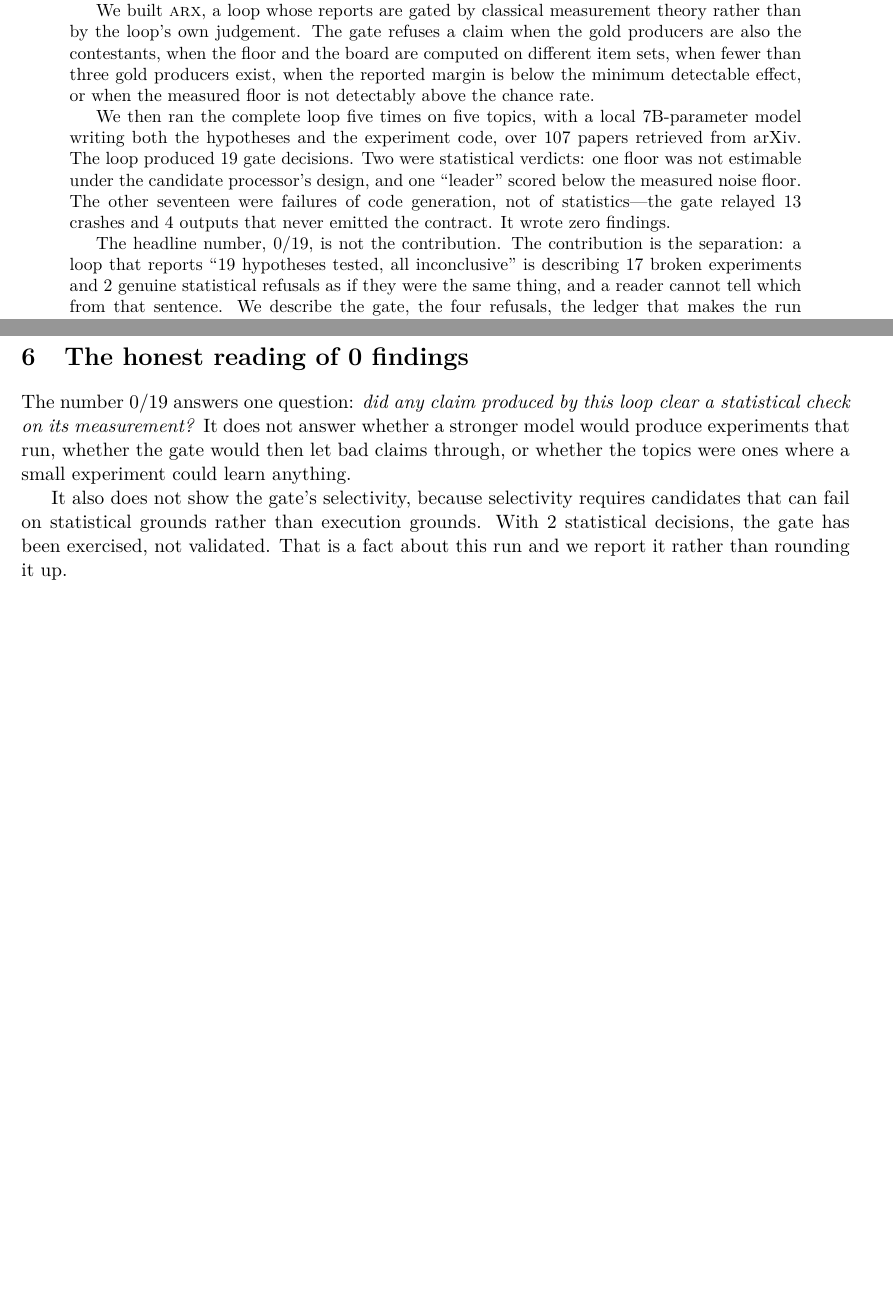
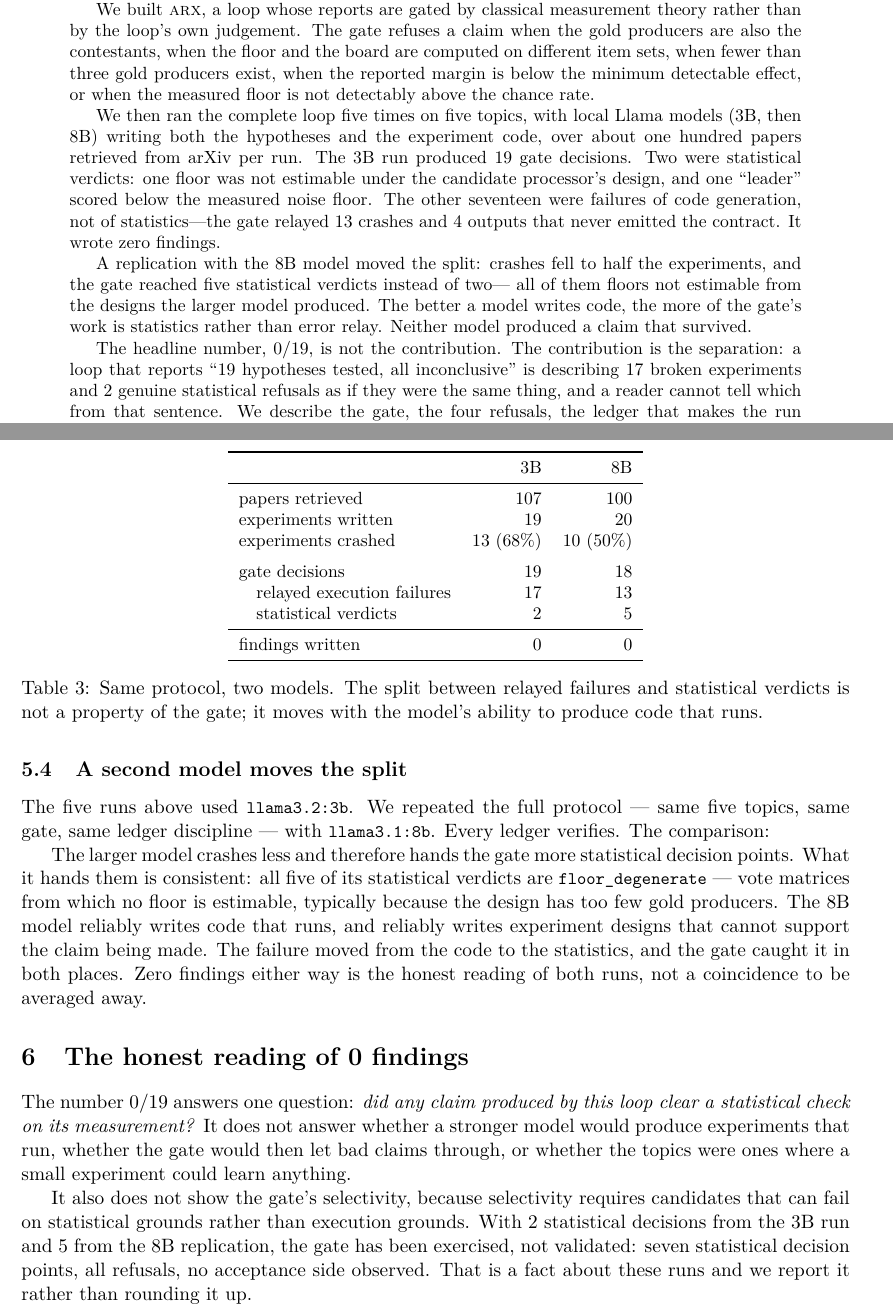
Before and after one commit to aidless/arx, a LaTeX paper (paper/main.tex): two parts of pages 1 and 4 of 5 before the commit and two parts of pages 1 and 5 of 6 after it, joined at a grey line, cut so that both start at the same text, the shorter picture padded with empty space. Compiled offline with pdfLaTeX.

Commit message:
Report the 8B replication: the split moves with model capability
Second full protocol run with llama3.1:8b, same five topics, same gate,
all five ledgers chain-valid. Comparison (scripts/compare_models.py,
read back from the ledgers):

  papers 107->100, experiments 19->20, crashes 13->10,
  relayed 17->13, statistical verdicts 2->5, findings 0->0.

All five of the 8B run's statistical verdicts are floor_degenerate:
the larger model writes code that runs more often, and writes designs
from which no floor is estimable. The failure moved from the code to
the statistics; the gate caught it in both places.

Also fixes a factual error this edit surfaced: the abstract and
introduction said '7B-parameter model'; the primary run used
llama3.2:3b. Both mentions corrected, limitations rewritten around
7 statistical decision points with 0 acceptances, method and Table 1
caption updated. main.tex gains Table 3 and Section 5.4; PDF rebuilt
(6 pages, Type1-embedded).

```diff
--- a/paper/main.tex
+++ b/paper/main.tex
@@ -33,14 +33,21 @@ computed on different item sets, when fewer than three gold producers exist,
 when the reported margin is below the minimum detectable effect, or when the
 measured floor is not detectably above the chance rate.
 
-We then ran the complete loop five times on five topics, with a local
-7B-parameter model writing both the hypotheses and the experiment code, over
-107 papers retrieved from arXiv. The loop produced 19 gate decisions. Two were
+We then ran the complete loop five times on five topics, with local Llama
+models (3B, then 8B) writing both the hypotheses and the experiment code, over
+about one hundred papers retrieved from arXiv per run. The 3B run produced 19
+gate decisions. Two were
 statistical verdicts: one floor was not estimable under the candidate
 processor's design, and one ``leader'' scored below the measured noise floor.
 The other seventeen were failures of code generation, not of statistics---the
 gate relayed 13 crashes and 4 outputs that never emitted the contract. It
 wrote zero findings.
+
+A replication with the 8B model moved the split: crashes fell to half the
+experiments, and the gate reached five statistical verdicts instead of two---
+all of them floors not estimable from the designs the larger model produced.
+The better a model writes code, the more of the gate's work is statistics
+rather than error relay. Neither model produced a claim that survived.
 
 The headline number, 0/19, is not the contribution. The contribution is the
 separation: a loop that reports ``19 hypotheses tested, all inconclusive'' is
@@ -265,6 +276,44 @@ language model for ``an experiment'' without giving it a model of what the
 numbers are for, and they are the reason a gate has to sit in the path rather
 than an instruction that says ``do not fabricate results.''
 
+\subsection{A second model moves the split}
+
+The five runs above used \code{llama3.2:3b}. We repeated the full protocol ---
+same five topics, same gate, same ledger discipline --- with
+\code{llama3.1:8b}. Every ledger verifies. The comparison:
+
+\begin{table}[t]
+\centering\small
+\begin{tabular}{lrr}
+\toprule
+ & 3B & 8B\\
+\midrule
+papers retrieved & 107 & 100\\
+experiments written & 19 & 20\\
+experiments crashed & 13 (68\%) & 10 (50\%)\\
+\addlinespace
+gate decisions & 19 & 18\\
+\quad relayed execution failures & 17 & 13\\
+\quad statistical verdicts & 2 & 5\\
+\midrule
+findings written & 0 & 0\\
+\bottomrule
+\end{tabular}
+\caption{Same protocol, two models. The split between relayed failures and
+statistical verdicts is not a property of the gate; it moves with the
+model's ability to produce code that runs.}
+\label{tab:models}
+\end{table}
+
+The larger model crashes less and therefore hands the gate more statistical
+decision points. What it hands them is consistent: all five of its statistical
+verdicts are \code{floor\_degenerate} --- vote matrices from which no floor is
+estimable, typically because the design has too few gold producers. The 8B
+model reliably writes code that runs, and reliably writes experiment designs
+that cannot support the claim being made. The failure moved from the code to
+the statistics, and the gate caught it in both places. Zero findings either
+way is the honest reading of both runs, not a coincidence to be averaged away.
+
 %==========================================================================
 \section{The honest reading of 0 findings}
 %==========================================================================
@@ -277,8 +326,10 @@ experiment could learn anything.
 
 It also does not show the gate's selectivity, because selectivity requires
 candidates that can fail on statistical grounds rather than execution grounds.
-With 2 statistical decisions, the gate has been exercised, not validated. That
-is a fact about this run and we report it rather than rounding it up.
+With 2 statistical decisions from the 3B run and 5 from the 8B replication,
+the gate has been exercised, not validated: seven statistical decision points,
+all refusals, no acceptance side observed. That is a fact about these runs and
+we report it rather than rounding it up.
 
 What the run does establish is narrower and more useful: when the loop is
 allowed to write its own report, all 19 decisions land in the report with no
@@ -308,0 +358 @@ vent points. Selectivity is untested.
+\item Half to two-thirds of experiments crashed, so across both models the
```
Also changed, not shown: paper/README.md, paper/main.pdf, paper/main.tex (23 more changed lines).
